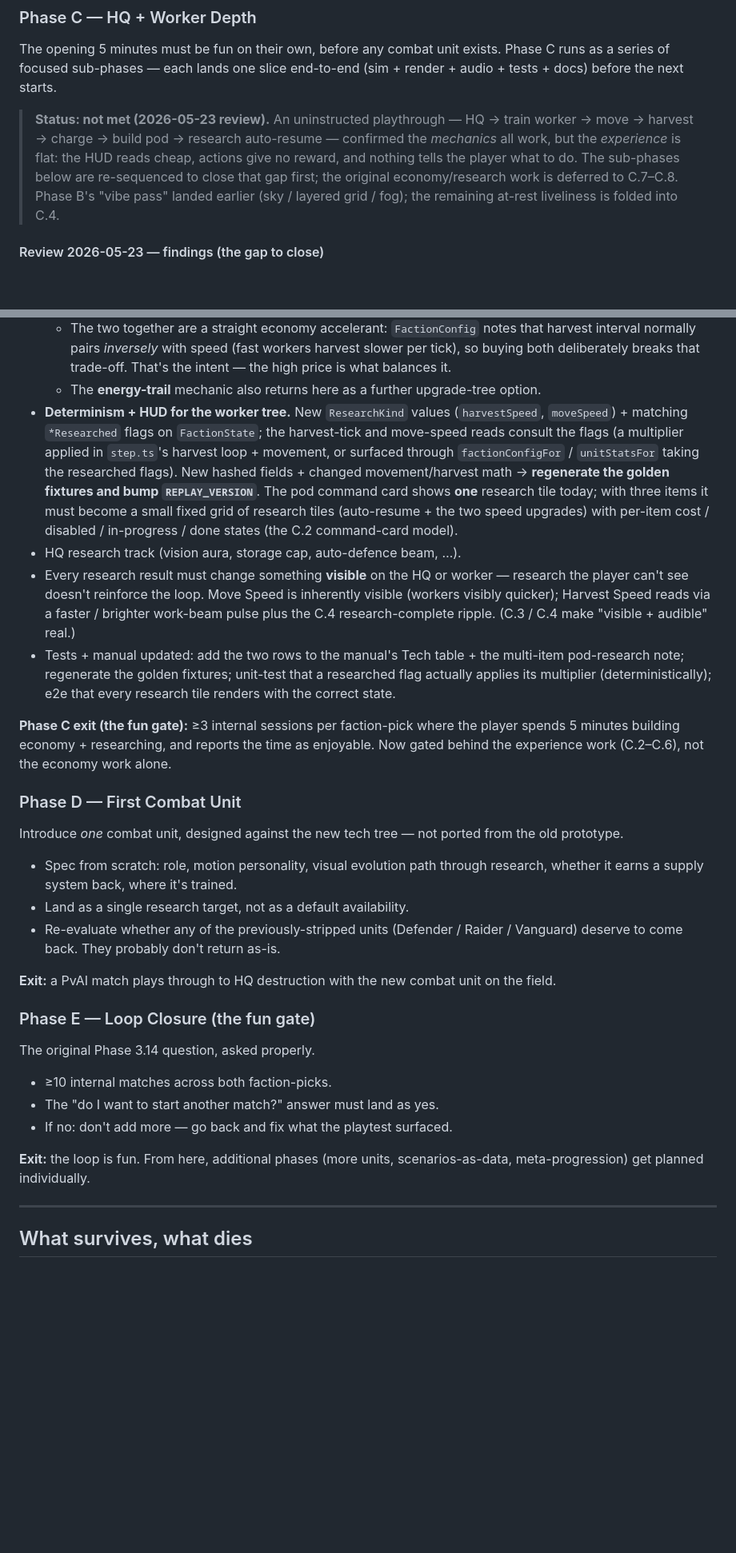
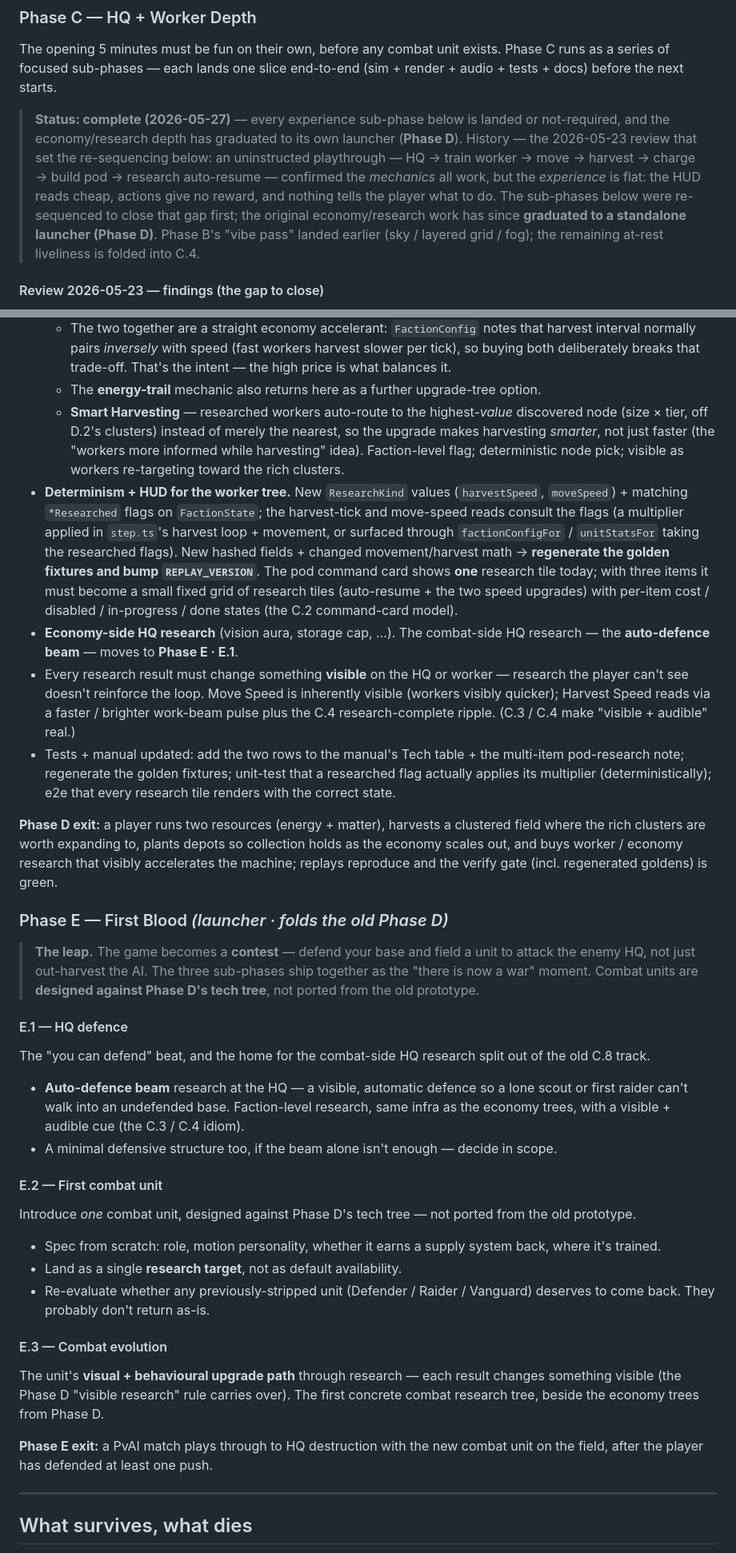
Before and after one commit to Jaxsbr/vylux, a Markdown page: docs/plan.md, 2 parts joined by grey strips. Shown at 80% size. Drawn GitHub-style; blank space fills up the shorter version.

```diff
--- a/docs/plan.md
+++ b/docs/plan.md
@@ -73,12 +73,16 @@ The opening 5 minutes must be fun on their own, before any combat unit exists.
 Phase C runs as a series of focused sub-phases — each lands one slice end-to-end
 (sim + render + audio + tests + docs) before the next starts.
 
-> **Status: not met (2026-05-23 review).** An uninstructed playthrough — HQ →
+> **Status: complete (2026-05-27)** — every experience sub-phase below is landed
+> or not-required, and the economy/research depth has graduated to its own
+> launcher (**Phase D**). History — the 2026-05-23 review that set the
+> re-sequencing below: an uninstructed playthrough — HQ →
 > train worker → move → harvest → charge → build pod → research auto-resume —
 > confirmed the *mechanics* all work, but the *experience* is flat: the HUD reads
 > cheap, actions give no reward, and nothing tells the player what to do. The
-> sub-phases below are re-sequenced to close that gap first; the original
-> economy/research work is deferred to C.7–C.8. Phase B's "vibe pass" landed
+> sub-phases below were re-sequenced to close that gap first; the original
+> economy/research work has since **graduated to a standalone launcher (Phase D)**.
+> Phase B's "vibe pass" landed
 > earlier (sky / layered grid / fog); the remaining at-rest liveliness is folded
 > into C.4.
 
@@ -960,6 +1008,12 @@ green incl. regenerated goldens.
     That's the intent — the high price is what balances it.
   - The **energy-trail** mechanic also returns here as a further upgrade-tree
     option.
+  - **Smart Harvesting** — researched workers auto-route to the highest-*value*
+    discovered node (size × tier, off D.2's clusters) instead of merely the
+    nearest, so the upgrade makes harvesting *smarter*, not just faster (the
+    "workers more informed while harvesting" idea). Faction-level flag;
+    deterministic node pick; visible as workers re-targeting toward the rich
+    clusters.
 - **Determinism + HUD for the worker tree.** New `ResearchKind` values
   (`harvestSpeed`, `moveSpeed`) + matching `*Researched` flags on `FactionState`;
   the harvest-tick and move-speed reads consult the flags (a multiplier applied
@@ -970,7 +1024,8 @@ green incl. regenerated goldens.
   three items it must become a small fixed grid of research tiles (auto-resume +
   the two speed upgrades) with per-item cost / disabled / in-progress / done
   states (the C.2 command-card model).
-- HQ research track (vision aura, storage cap, auto-defence beam, …).
+- **Economy-side HQ research** (vision aura, storage cap, …). The combat-side HQ
+  research — the **auto-defence beam** — moves to **Phase E · E.1**.
 - Every research result must change something **visible** on the HQ or worker —
   research the player can't see doesn't reinforce the loop. Move Speed is
   inherently visible (workers visibly quicker); Harvest Speed reads via a faster /
@@ -981,30 +1036,48 @@ green incl. regenerated goldens.
   researched flag actually applies its multiplier (deterministically); e2e that
   every research tile renders with the correct state.
 
-**Phase C exit (the fun gate):** ≥3 internal sessions per faction-pick where the
-player spends 5 minutes building economy + researching, and reports the time as
-enjoyable. Now gated behind the experience work (C.2–C.6), not the economy work
-alone.
+**Phase D exit:** a player runs two resources (energy + matter), harvests a
+clustered field where the rich clusters are worth expanding to, plants depots so
+collection holds as the economy scales out, and buys worker / economy research
+that visibly accelerates the machine; replays reproduce and the verify gate
+(incl. regenerated goldens) is green.
 
-### Phase D — First Combat Unit
+### Phase E — First Blood  *(launcher · folds the old Phase D)*
 
-Introduce *one* combat unit, designed against the new tech tree — not ported from the old prototype.
+> **The leap.** The game becomes a **contest** — defend your base and field a unit
+> to attack the enemy HQ, not just out-harvest the AI. The three sub-phases ship
+> together as the "there is now a war" moment. Combat units are **designed against
+> Phase D's tech tree**, not ported from the old prototype.
 
-- Spec from scratch: role, motion personality, visual evolution path through research, whether it earns a supply system back, where it's trained.
-- Land as a single research target, not as a default availability.
-- Re-evaluate whether any of the previously-stripped units (Defender / Raider / Vanguard) deserve to come back. They probably don't return as-is.
+#### E.1 — HQ defence
 
-**Exit:** a PvAI match plays through to HQ destruction with the new combat unit on the field.
+The "you can defend" beat, and the home for the combat-side HQ research split out
+of the old C.8 track.
+- **Auto-defence beam** research at the HQ — a visible, automatic defence so a
+  lone scout or first raider can't walk into an undefended base. Faction-level
+  research, same infra as the economy trees, with a visible + audible cue (the
+  C.3 / C.4 idiom).
+- A minimal defensive structure too, if the beam alone isn't enough — decide in
+  scope.
 
-### Phase E — Loop Closure (the fun gate)
+#### E.2 — First combat unit
 
-The original Phase 3.14 question, asked properly.
+Introduce *one* combat unit, designed against Phase D's tech tree — not ported
+from the old prototype.
+- Spec from scratch: role, motion personality, whether it earns a supply system
+  back, where it's trained.
+- Land as a single **research target**, not as default availability.
+- Re-evaluate whether any previously-stripped unit (Defender / Raider / Vanguard)
+  deserves to come back. They probably don't return as-is.
 
-- ≥10 internal matches across both faction-picks.
-- The "do I want to start another match?" answer must land as yes.
-- If no: don't add more — go back and fix what the playtest surfaced.
+#### E.3 — Combat evolution
 
-**Exit:** the loop is fun. From here, additional phases (more units, scenarios-as-data, meta-progression) get planned individually.
+The unit's **visual + behavioural upgrade path** through research — each result
+changes something visible (the Phase D "visible research" rule carries over). The
+first concrete combat research tree, beside the economy trees from Phase D.
+
+**Phase E exit:** a PvAI match plays through to HQ destruction with the new combat
+unit on the field, after the player has defended at least one push.
 
 ---
 
```
Also changed, not shown: other parts of docs/plan.md (+78 -34 lines).
